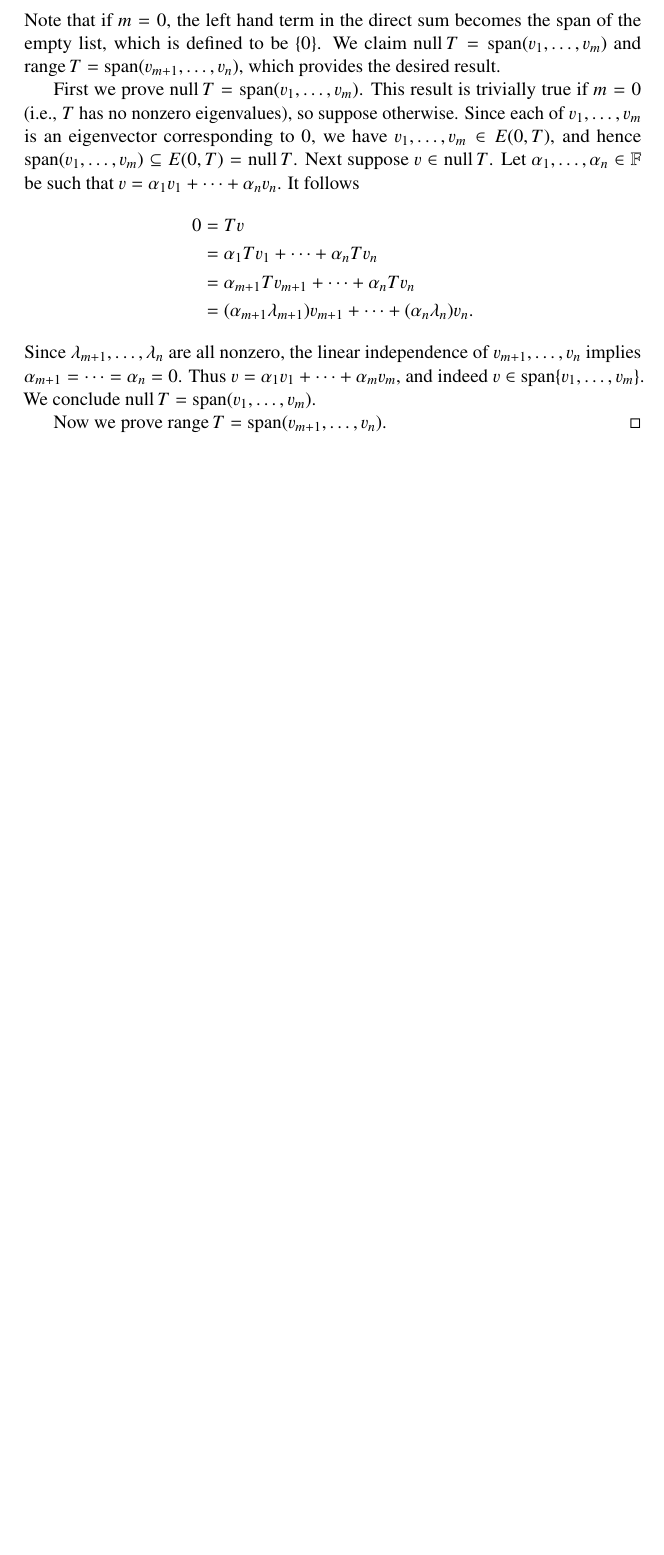
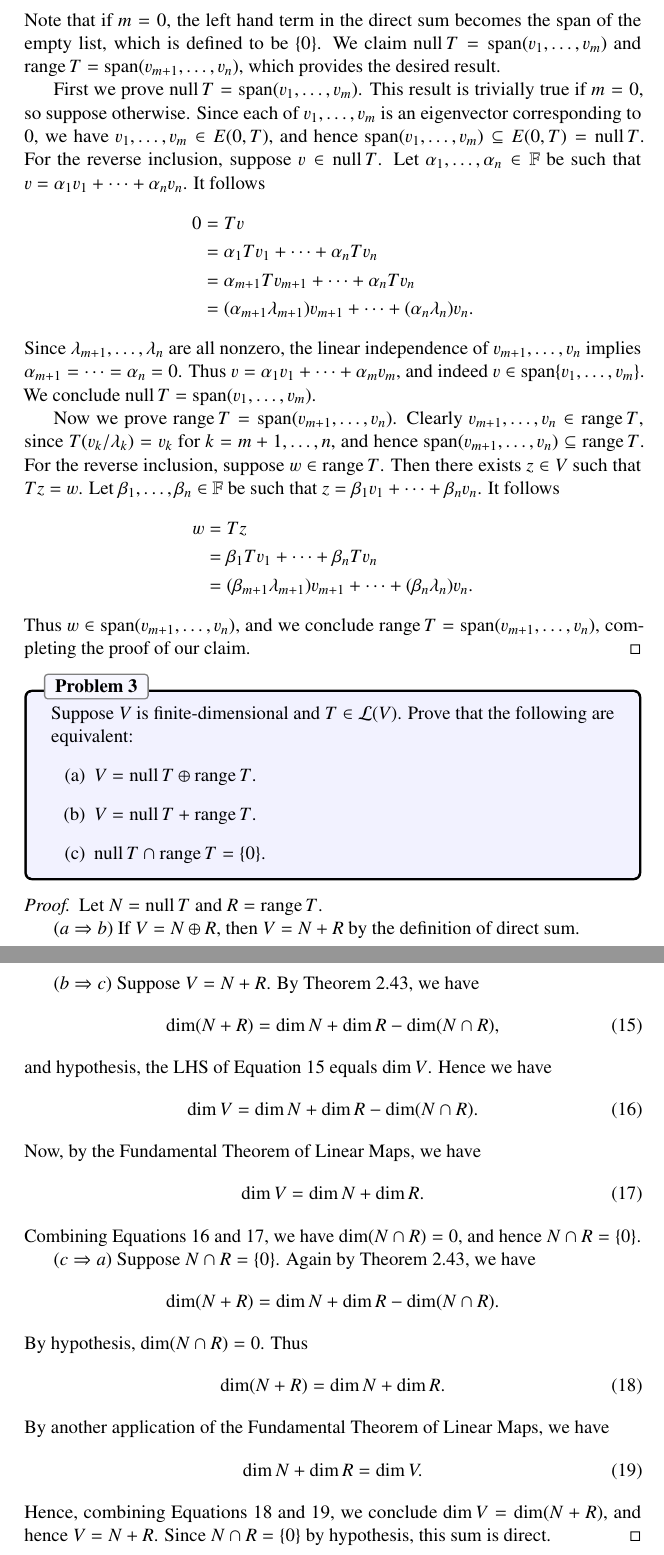
Before and after one commit to jubnoske08/linear_algebra, a LaTeX document (chapter_5.tex): part of page 16 of 16 before the commit and two parts of pages 16 and 17 of 17 after it, the two joined at a grey line, cut so that both start at the same text, the shorter picture padded with empty space. Compiled offline with pdfLaTeX.

Commit message:
more work on 5.C

```diff
--- a/chapter_5.tex
+++ b/chapter_5.tex
@@ -659,7 +659,7 @@ By Theorem 5.41, there exists a basis $v_1,\dots, v_n$ of $V$ consisting of eige
 V = \Span(v_1,\dots, v_m)\oplus \Span(v_{m+1},\dots,v_n).
 \end{align*}
 Note that if $m = 0$, the left hand term in the direct sum becomes the span of the empty list, which is defined to be $\{0\}$.  We claim $\Null T =  \Span(v_1,\dots, v_m)$ and $\Range T = \Span(v_{m+1},\dots,v_n)$, which provides the desired result.\\
-\indent First we prove $\Null T = \Span(v_1,\dots, v_m)$.  This result is trivially true if $m=0$ (i.e., $T$ has no nonzero eigenvalues), so suppose otherwise.  Since each of $v_1,\dots,v_m$ is an eigenvector corresponding to $0$, we have $v_1,\dots,v_m\in E(0,T)$, and hence $\Span(v_1,\dots,v_m)\subseteq E(0, T)=\Null T$.  Next suppose $v\in \Null T$.  Let $\alpha_1,\dots,\alpha_n\in\F$ be such that $v = \alpha_1v_1 + \dots + \alpha_nv_n$.  It follows
+\indent First we prove $\Null T = \Span(v_1,\dots, v_m)$.  This result is trivially true if $m=0$, so suppose otherwise.  Since each of $v_1,\dots,v_m$ is an eigenvector corresponding to $0$, we have $v_1,\dots,v_m\in E(0,T)$, and hence $\Span(v_1,\dots,v_m)\subseteq E(0, T)=\Null T$.  For the reverse inclusion, suppose $v\in \Null T$.  Let $\alpha_1,\dots,\alpha_n\in\F$ be such that $v = \alpha_1v_1 + \dots + \alpha_nv_n$.  It follows
 \begin{align*}
 0 &= Tv\\
 &= \alpha_1Tv_1 + \dots + \alpha_nTv_n\\
@@ -667,6 +667,52 @@ Note that if $m = 0$, the left hand term in the direct sum becomes the span of t
 &= (\alpha_{m+1}\lambda_{m+1})v_{m+1} + \dots + (\alpha_n\lambda_n) v_n.
 \end{align*}
 Since $\lambda_{m+1},\dots, \lambda_{n}$ are all nonzero, the linear independence of $v_{m+1},\dots, v_{n}$ implies $\alpha_{m+1} = \dots = \alpha_n = 0$.  Thus $v = \alpha_1v_1 + \dots + \alpha_mv_m$, and indeed $v\in\Span\{v_1,\dots,v_m\}$.  We conclude $\Null T = \Span(v_1,\dots, v_m)$.\\
-\indent Now we prove $\Range T = \Span(v_{m+1},\dots, v_n)$.
+\indent Now we prove $\Range T = \Span(v_{m+1},\dots, v_n)$.  Clearly $v_{m+1},\dots,v_n\in\Range T$, since $T(v_k/\lambda_k) = v_k$ for $k = m+1,\dots, n$, and hence $\Span(v_{m+1},\dots, v_n)\subseteq \Range T$.  For the reverse inclusion, suppose $w\in \Range T$.  Then there exists $z\in V$ such that $Tz = w$.  Let $\beta_1,\dots,\beta_n\in\F$ be such that $z = \beta_1v_1 + \dots + \beta_nv_n$.  It follows
+\begin{align*}
+w &= Tz\\
+&= \beta_1Tv_1 + \dots + \beta_nTv_n\\
+&= (\beta_{m+1}\lambda_{m+1})v_{m+1} + \dots + (\beta_n\lambda_n)v_n.
+\end{align*}
+Thus $w\in \Span(v_{m+1},\dots,v_n)$, and we conclude $\Range T = \Span(v_{m+1},\dots,v_n)$, completing the proof of our claim.
+\end{proof}
+
+% Problem 3
+\begin{problem}{3}
+Suppose $V$ is finite-dimensional and $T\in\Hom(V)$.  Prove that the following are equivalent:
+\begin{enumerate}[(a)]
+\item $V = \Null T\oplus \Range T$.
+\item $V = \Null T + \Range T$.
+\item $\Null T\cap \Range T = \{0\}$.
+\end{enumerate}
+\end{problem}
+\begin{proof}
+Let $N = \Null T$ and $R = \Range T$.\\
+\indent $(a \Rightarrow b)$  If $V = N\oplus R$, then $V = N + R$ by the definition of direct sum.\\
+\indent $(b \Rightarrow c)$  Suppose $V = N + R$.  By Theorem 2.43, we have
+\begin{equation}
+\dim(N + R) = \dim N + \dim R - \dim ( N \cap R), \label{eq15}
+\end{equation}
+and hypothesis, the LHS of Equation \ref{eq15} equals $\dim V$.  Hence we have
+\begin{equation}
+\dim V = \dim N + \dim R - \dim (N\cap R). \label{eq16}
+\end{equation}
+Now, by the Fundamental Theorem of Linear Maps, we have
+\begin{equation}
+\dim V = \dim N + \dim R. \label{eq17}
+\end{equation}
+Combining Equations \ref{eq16} and \ref{eq17}, we have $\dim(N\cap R) = 0$, and hence $N\cap R =\{0\}$.\\
+\indent $(c\Rightarrow a)$ Suppose $N\cap R =\{0\}$.  Again by Theorem 2.43, we have
+\begin{align*}
+\dim( N + R) = \dim N + \dim R- \dim (N\cap R).
+\end{align*}
+By hypothesis, $\dim (N\cap R) = 0$.  Thus
+\begin{equation}
+\dim(N + R) = \dim N + \dim R.  \label{eq18}
+\end{equation}
+By another application of the Fundamental Theorem of Linear Maps, we have
+\begin{equation}
+\dim N + \dim R = \dim V. \label{eq19}
+\end{equation}
+Hence, combining Equations \ref{eq18} and \ref{eq19}, we conclude $\dim V = \dim(N + R)$, and hence $V = N + R$.  Since $N\cap R = \{0\}$ by hypothesis, this sum is direct.
 \end{proof}
 \end{document}
```
Also changed, not shown: chapter_5.tex (2 more changed lines).
